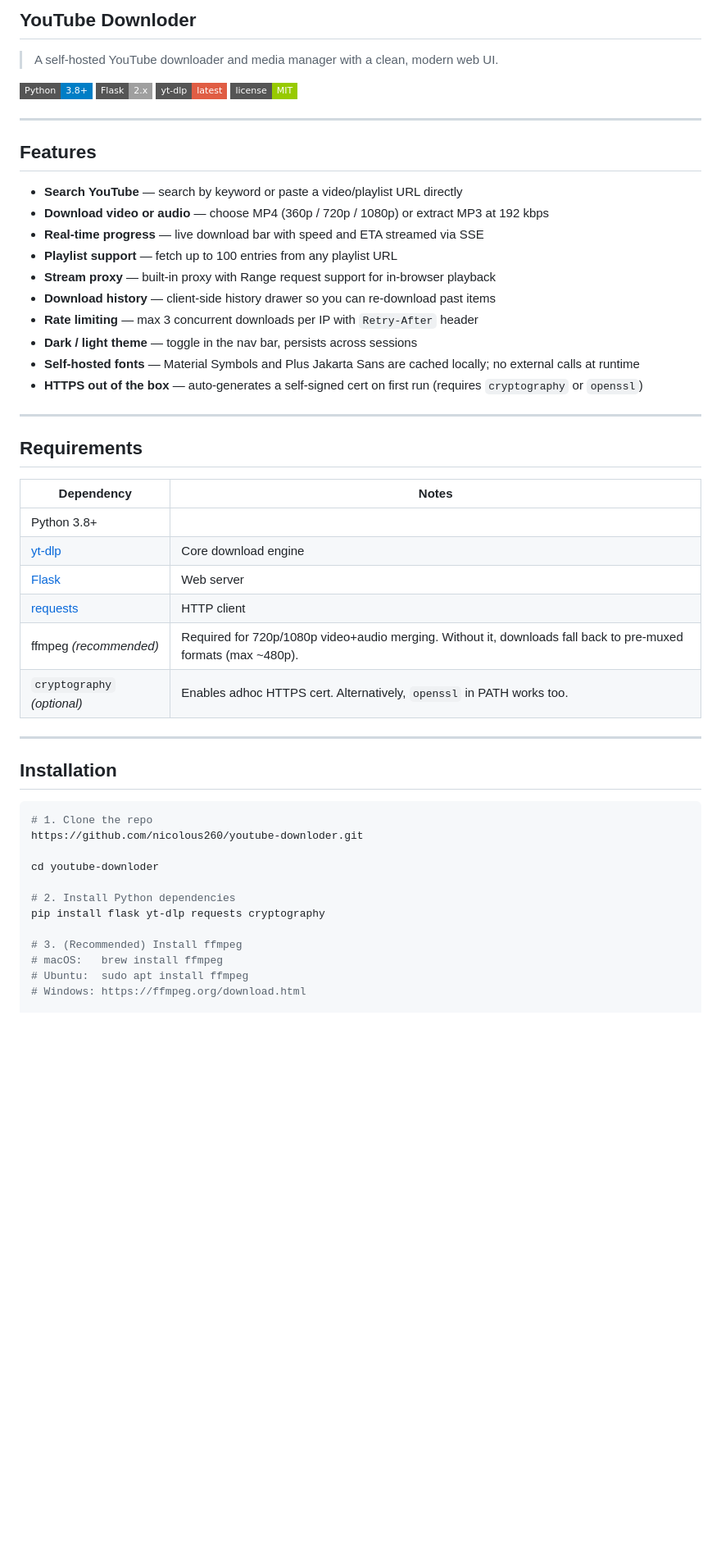
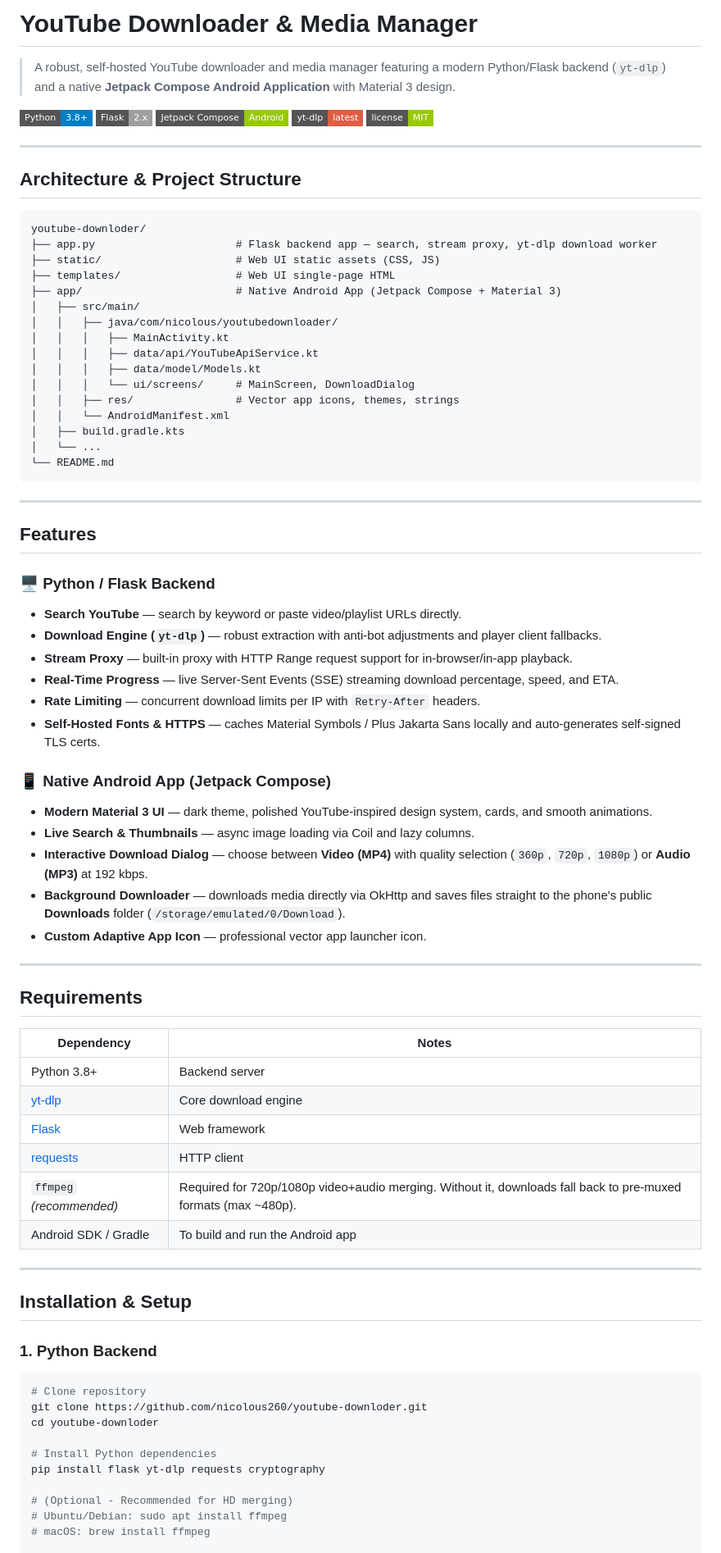
Before and after one commit to nicolous260/youtube-downloder, a Markdown page: README.md, the part around one of its changes. Shown at 82% size. Drawn GitHub-style; badges without logos; blank space fills up the shorter version.

Commit message:
Update comprehensive documentation in README.md covering backend and native Android app

````diff
--- a/README.md
+++ b/README.md
@@ -1,26 +1,54 @@
-## YouTube Downloder
+# YouTube Downloader & Media Manager
 
-> A self-hosted YouTube downloader and media manager with a clean, modern web UI.
+> A robust, self-hosted YouTube downloader and media manager featuring a modern Python/Flask backend (`yt-dlp`) and a native **Jetpack Compose Android Application** with Material 3 design.
 
 ![Python](https://img.shields.io/badge/Python-3.8%2B-blue?style=flat-square&logo=python)
 ![Flask](https://img.shields.io/badge/Flask-2.x-lightgrey?style=flat-square&logo=flask)
+![Jetpack Compose](https://img.shields.io/badge/Jetpack_Compose-Android-green?style=flat-square&logo=android)
 ![yt-dlp](https://img.shields.io/badge/yt--dlp-latest-red?style=flat-square)
 ![License](https://img.shields.io/badge/license-MIT-green?style=flat-square)
 
 ---
 
+## Architecture & Project Structure
+
+```
+youtube-downloder/
+├── app.py                      # Flask backend app — search, stream proxy, yt-dlp download worker
+├── static/                     # Web UI static assets (CSS, JS)
+├── templates/                  # Web UI single-page HTML
+├── app/                        # Native Android App (Jetpack Compose + Material 3)
+│   ├── src/main/
+│   │   ├── java/com/nicolous/youtubedownloader/
+│   │   │   ├── MainActivity.kt
+│   │   │   ├── data/api/YouTubeApiService.kt
+│   │   │   ├── data/model/Models.kt
+│   │   │   └── ui/screens/     # MainScreen, DownloadDialog
+│   │   ├── res/                # Vector app icons, themes, strings
+│   │   └── AndroidManifest.xml
+│   ├── build.gradle.kts
+│   └── ...
+└── README.md
+```
+
+---
+
 ## Features
 
-- **Search YouTube** — search by keyword or paste a video/playlist URL directly
-- **Download video or audio** — choose MP4 (360p / 720p / 1080p) or extract MP3 at 192 kbps
-- **Real-time progress** — live download bar with speed and ETA streamed via SSE
-- **Playlist support** — fetch up to 100 entries from any playlist URL
-- **Stream proxy** — built-in proxy with Range request support for in-browser playback
-- **Download history** — client-side history drawer so you can re-download past items
-- **Rate limiting** — max 3 concurrent downloads per IP with `Retry-After` header
-- **Dark / light theme** — toggle in the nav bar, persists across sessions
-- **Self-hosted fonts** — Material Symbols and Plus Jakarta Sans are cached locally; no external calls at runtime
-- **HTTPS out of the box** — auto-generates a self-signed cert on first run (requires `cryptography` or `openssl`)
+### 🖥️ Python / Flask Backend
+- **Search YouTube** — search by keyword or paste video/playlist URLs directly.
+- **Download Engine (`yt-dlp`)** — robust extraction with anti-bot adjustments and player client fallbacks.
+- **Stream Proxy** — built-in proxy with HTTP Range request support for in-browser/in-app playback.
+- **Real-Time Progress** — live Server-Sent Events (SSE) streaming download percentage, speed, and ETA.
+- **Rate Limiting** — concurrent download limits per IP with `Retry-After` headers.
+- **Self-Hosted Fonts & HTTPS** — caches Material Symbols / Plus Jakarta Sans locally and auto-generates self-signed TLS certs.
+
+### 📱 Native Android App (Jetpack Compose)
+- **Modern Material 3 UI** — dark theme, polished YouTube-inspired design system, cards, and smooth animations.
+- **Live Search & Thumbnails** — async image loading via Coil and lazy columns.
+- **Interactive Download Dialog** — choose between **Video (MP4)** with quality selection (`360p`, `720p`, `1080p`) or **Audio (MP3)** at 192 kbps.
+- **Background Downloader** — downloads media directly via OkHttp and saves files straight to the phone's public **Downloads** folder (`/storage/emulated/0/Download`).
+- **Custom Adaptive App Icon** — professional vector app launcher icon.
 
 ---
 
@@ -28,28 +56,27 @@
 
 | Dependency | Notes |
 |---|---|
-| Python 3.8+ | |
+| Python 3.8+ | Backend server |
 | [yt-dlp](https://github.com/yt-dlp/yt-dlp) | Core download engine |
-| [Flask](https://flask.palletsprojects.com/) | Web server |
+| [Flask](https://flask.palletsprojects.com/) | Web framework |
 | [requests](https://requests.readthedocs.io/) | HTTP client |
-| ffmpeg *(recommended)* | Required for 720p/1080p video+audio merging. Without it, downloads fall back to pre-muxed formats (max ~480p). |
-| `cryptography` *(optional)* | Enables adhoc HTTPS cert. Alternatively, `openssl` in PATH works too. |
+| `ffmpeg` *(recommended)* | Required for 720p/1080p video+audio merging. Without it, downloads fall back to pre-muxed formats (max ~480p). |
+| Android SDK / Gradle | To build and run the Android app |
 
 ---
 
-## Installation
+## Installation & Setup
 
+### 1. Python Backend
 ```bash
-# 1. Clone the repo
-https://github.com/nicolous260/youtube-downloder.git
-
+# Clone repository
+git clone https://github.com/nicolous260/youtube-downloder.git
 cd youtube-downloder
 
-# 2. Install Python dependencies
+# Install Python dependencies
 pip install flask yt-dlp requests cryptography
 
-# 3. (Recommended) Install ffmpeg
-# macOS:   brew install ffmpeg
-# Ubuntu:  sudo apt install ffmpeg
-# Windows: https://ffmpeg.org/download.html
+# (Optional - Recommended for HD merging)
+# Ubuntu/Debian: sudo apt install ffmpeg
+# macOS: brew install ffmpeg
 
````
Also changed, not shown: other parts of README.md (+11 -77 lines).
